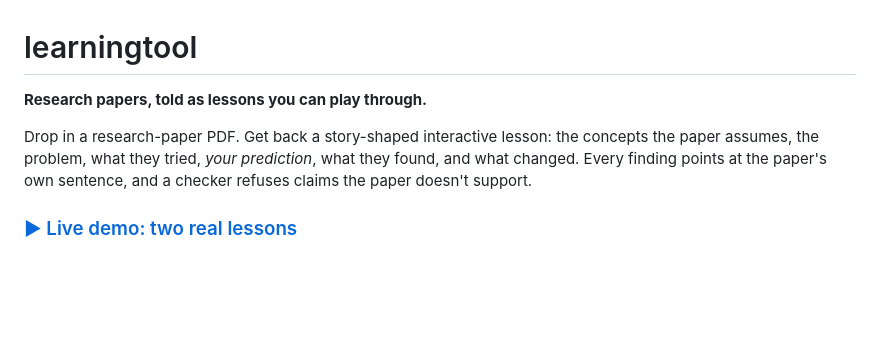
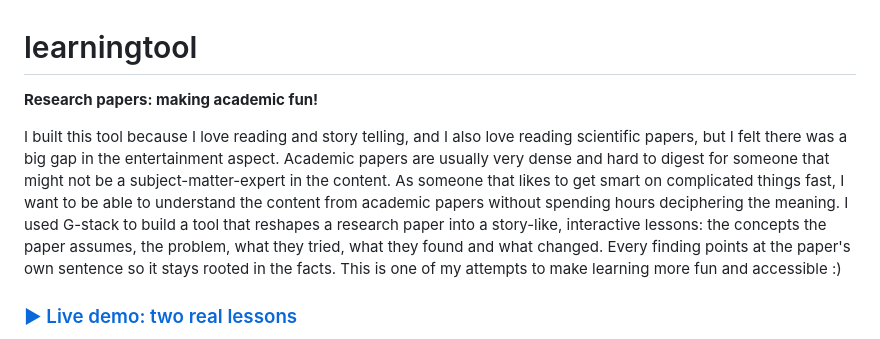
Before and after one commit to ellabellae/learningtool, a Markdown page: README.md, the part around the change. Rendered like a GitHub page; blank space fills up the shorter version.

Commit message:
Revise README for clarity and engagement
Updated the README to improve clarity and engagement by rephrasing the project description and adding context about its purpose.

```diff
--- a/README.md
+++ b/README.md
@@ -1,10 +1,8 @@
 # learningtool
 
-**Research papers, told as lessons you can play through.**
+**Research papers: making academic fun!**
 
-Drop in a research-paper PDF. Get back a story-shaped interactive lesson: the concepts the paper
-assumes, the problem, what they tried, *your prediction*, what they found, and what changed. Every
-finding points at the paper's own sentence, and a checker refuses claims the paper doesn't support.
+I built this tool because I love reading and story telling, and I also love reading scientific papers, but I felt there was a big gap in the entertainment aspect. Academic papers are usually very dense and hard to digest for someone that might not be a subject-matter-expert in the content. As someone that likes to get smart on complicated things fast, I want to be able to understand the content from academic papers without spending hours deciphering the meaning. I used G-stack to build a tool that reshapes a research paper into a story-like, interactive lessons: the concepts the paper assumes, the problem, what they tried, what they found and what changed. Every finding points at the paper's own sentence so it stays rooted in the facts. This is one of my attempts to make learning more fun and accessible :)
 
 ### [▶ Live demo: two real lessons](https://ellabellae.github.io/learningtool/)
 
```
